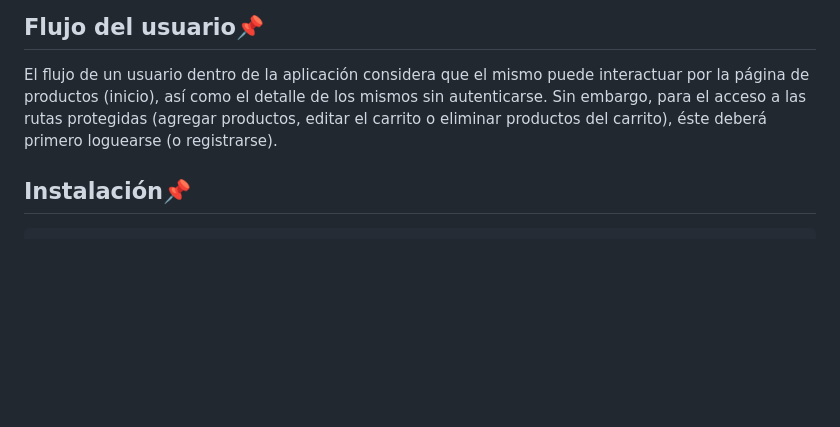
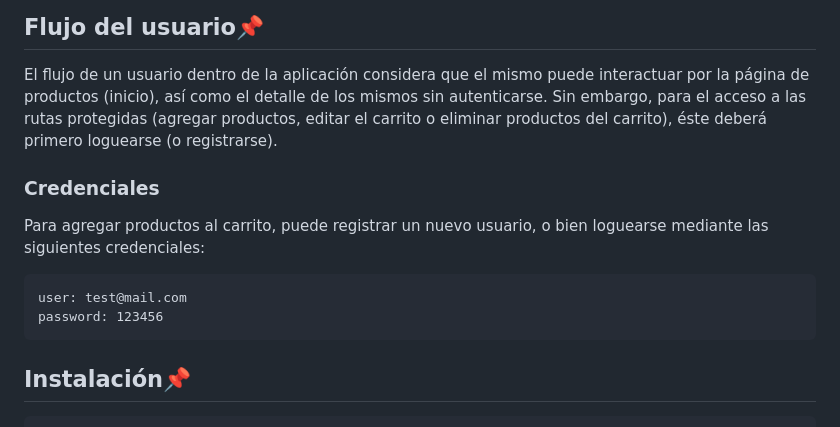
Before and after one commit to valessol/BE32190-Coderhouse, a Markdown page: README.md, the part around the change. Rendered like a GitHub page; blank space fills up the shorter version.

Commit message:
add credentials info

````diff
--- a/README.md
+++ b/README.md
@@ -69,6 +69,14 @@ https://willowy-cobbler-ebd376.netlify.app/
 
 El flujo de un usuario dentro de la aplicación considera que el mismo puede interactuar por la página de productos (inicio), así como el detalle de los mismos sin autenticarse. Sin embargo, para el acceso a las rutas protegidas (agregar productos, editar el carrito o eliminar productos del carrito), éste deberá primero loguearse (o registrarse).
 
+### Credenciales
+
+Para agregar productos al carrito, puede registrar un nuevo usuario, o bien loguearse mediante las siguientes credenciales:
+```
+user: test@mail.com
+password: 123456
+```
+
 ## Instalación📌
 ```
 git clone https://github.com/valessol/BE32190-Coderhouse.git
````
